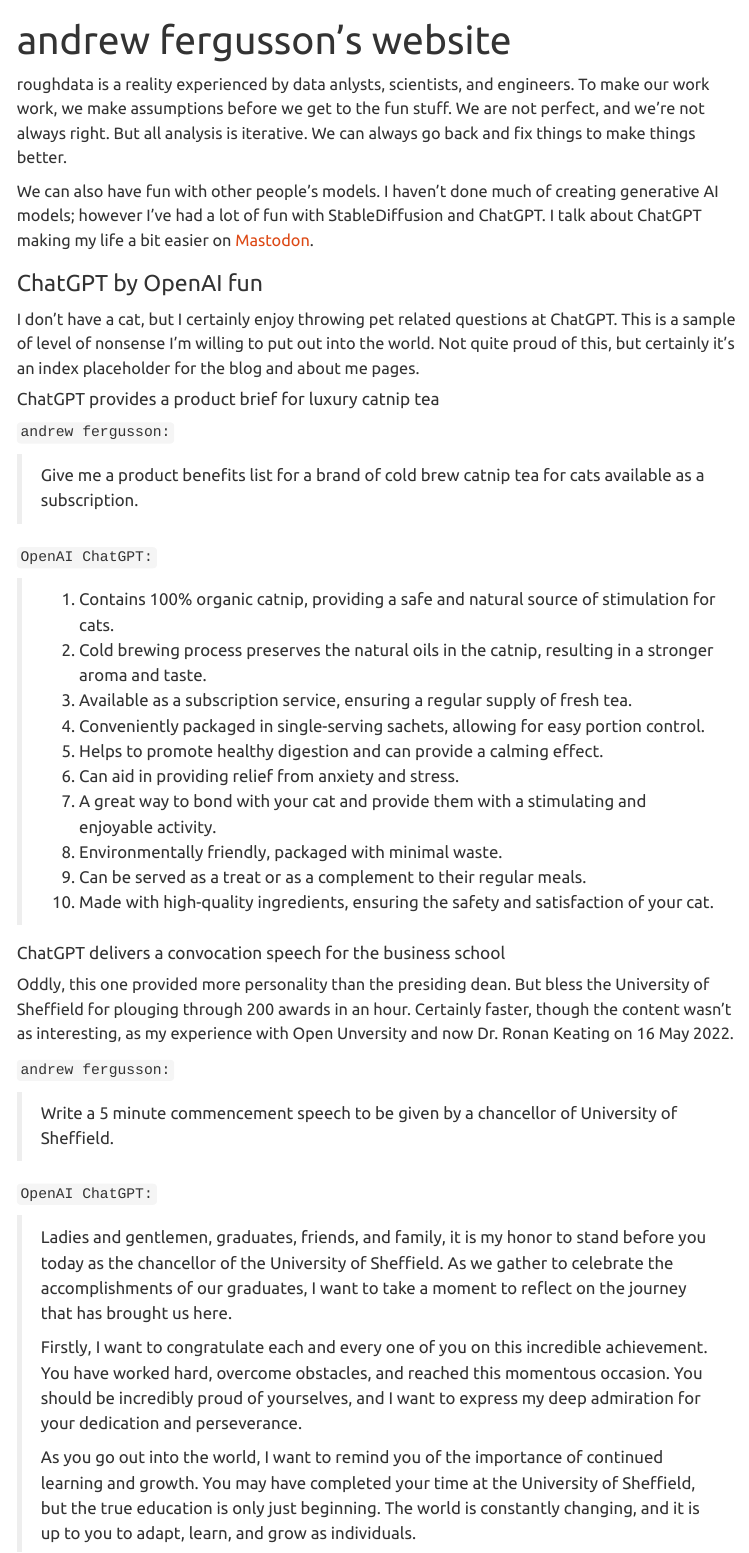
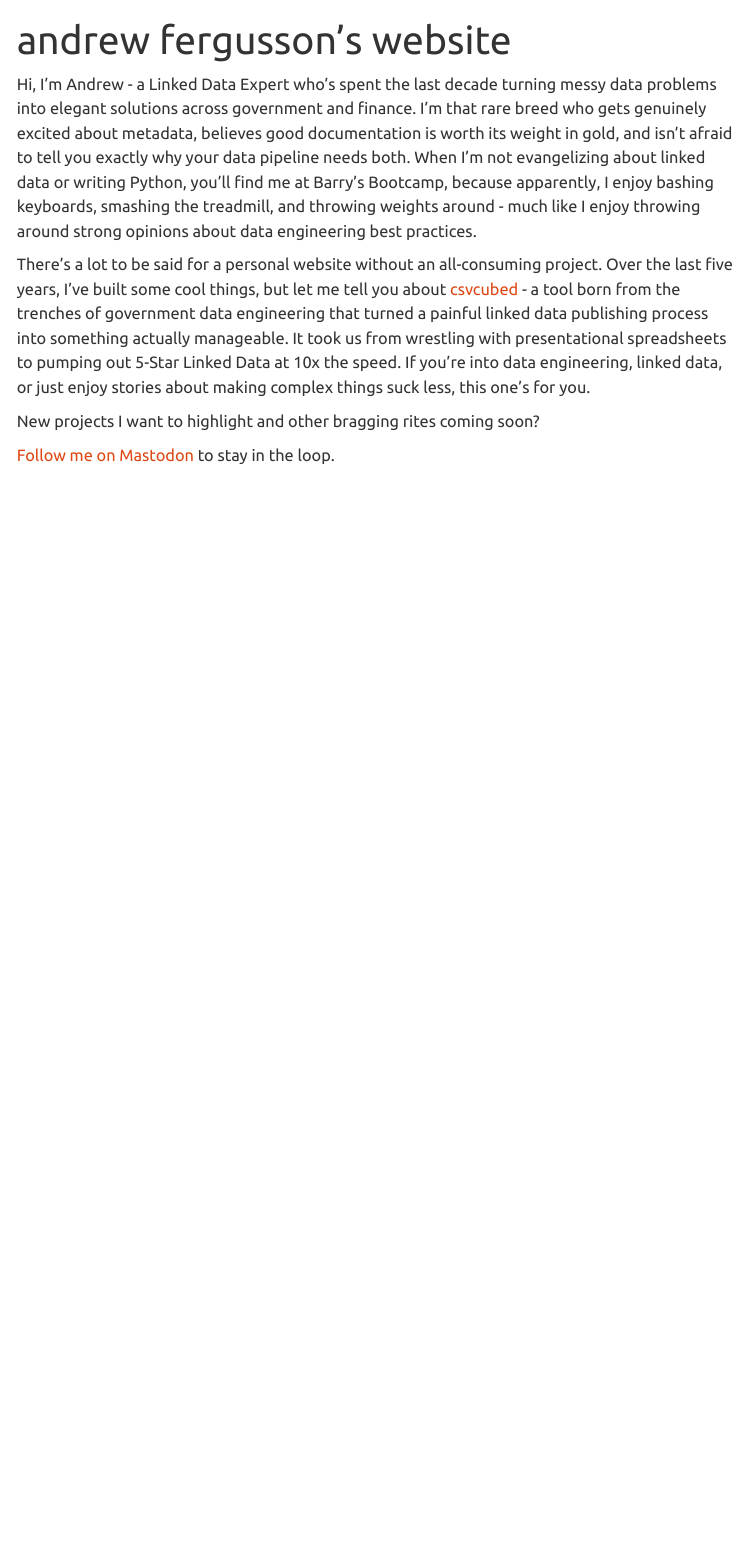
Before and after one commit to canwaf/home, a Quarto document (index.qmd): the page in a window 1100 px wide, from its top. Rendered offline with R 4.5, knitr and Pandoc in place of Quarto, with nearby package versions; menus at the side of the page are left out.

Commit message:
Updated index page

```diff
--- a/index.qmd
+++ b/index.qmd
@@ -1,46 +1,10 @@
 ---
 title: "andrew fergusson's website"
 ---
+Hi, I'm Andrew - a Linked Data Expert who's spent the last decade turning messy data problems into elegant solutions across government and finance. I'm that rare breed who gets genuinely excited about metadata, believes good documentation is worth its weight in gold, and isn't afraid to tell you exactly why your data pipeline needs both. When I'm not evangelizing about linked data or writing Python, you'll find me at Barry's Bootcamp, because apparently, I enjoy bashing keyboards, smashing the treadmill, and throwing weights around - much like I enjoy throwing around strong opinions about data engineering best practices.
 
-roughdata is a reality experienced by data anlysts, scientists, and engineers. To make our work work, we make assumptions before we get to the fun stuff. We are not perfect, and we're not always right. But all analysis is iterative. We can always go back and fix things to make things better.
+There's a lot to be said for a personal website without an all-consuming project. Over the last five years, I've built some cool things, but let me tell you about [csvcubed](blog/posts/2024-12-15-csvcubed.html) - a tool born from the trenches of government data engineering that turned a painful linked data publishing process into something actually manageable. It took us from wrestling with presentational spreadsheets to pumping out 5-Star Linked Data at 10x the speed. If you're into data engineering, linked data, or just enjoy stories about making complex things suck less, this one's for you.
 
-We can also have fun with other people's models. I haven't done much of creating generative AI models; however I've had a lot of fun with StableDiffusion and ChatGPT. I talk about ChatGPT making my life a bit easier on <a rel="me" href="https://dataare.cool/@Waf">Mastodon</a>.
+New projects I want to highlight and other bragging rites coming soon?
 
-### ChatGPT by OpenAI fun
-
-I don't have a cat, but I certainly enjoy throwing pet related questions at ChatGPT. This is a sample of level of nonsense I'm willing to put out into the world. Not quite proud of this, but certainly it's an index placeholder for the blog and about me pages.
-
-#### ChatGPT provides a product brief for luxury catnip tea
-
-`andrew fergusson:`
-
-> Give me a product benefits list for a brand of cold brew catnip tea for cats available as a subscription.
-
-`OpenAI ChatGPT:`
-
-> 1. Contains 100% organic catnip, providing a safe and natural source of stimulation for cats.
-> 2. Cold brewing process preserves the natural oils in the catnip, resulting in a stronger aroma and taste.
-> 3. Available as a subscription service, ensuring a regular supply of fresh tea.
-> 4. Conveniently packaged in single-serving sachets, allowing for easy portion control.
-> 5. Helps to promote healthy digestion and can provide a calming effect.
-> 6. Can aid in providing relief from anxiety and stress.
-> 7. A great way to bond with your cat and provide them with a stimulating and enjoyable activity.
-> 8. Environmentally friendly, packaged with minimal waste.
-> 9. Can be served as a treat or as a complement to their regular meals.
-> 10. Made with high-quality ingredients, ensuring the safety and satisfaction of your cat.
-
-#### ChatGPT delivers a convocation speech for the business school
-
-Oddly, this one provided more personality than the presiding dean. But bless the University of Sheffield for plouging through 200 awards in an hour. Certainly faster, though the content wasn't as interesting, as my experience with Open Unversity and now Dr. Ronan Keating on 16 May 2022.
-
-`andrew fergusson:`
-
-> Write a 5 minute commencement speech to be given by a chancellor of University of Sheffield.
-
-`OpenAI ChatGPT:`
-
-> Ladies and gentlemen, graduates, friends, and family, it is my honor to stand before you today as the chancellor of the University of Sheffield. As we gather to celebrate the accomplishments of our graduates, I want to take a moment to reflect on the journey that has brought us here.
->
-> Firstly, I want to congratulate each and every one of you on this incredible achievement. You have worked hard, overcome obstacles, and reached this momentous occasion. You should be incredibly proud of yourselves, and I want to express my deep admiration for your dedication and perseverance.
->
-> As you go out into the world, I want to remind you of the importance of continued learning and growth. You may have completed your time at the University of Sheffield, but the true education is only just beginning. The world is constantly changing, and it is up to you to adapt, learn, and grow as individuals.
+[Follow me on Mastodon](https://dataare.cool/@Waf) to stay in the loop.
```
Also changed, not shown: index.qmd (10 more changed lines), 1 other file.
